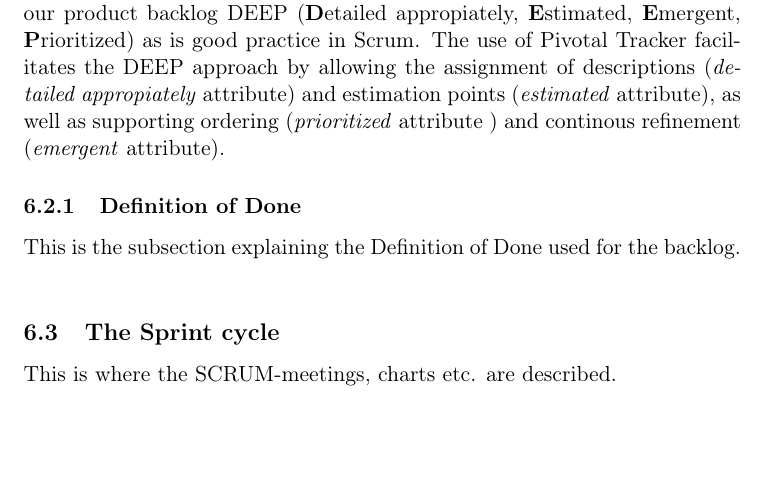
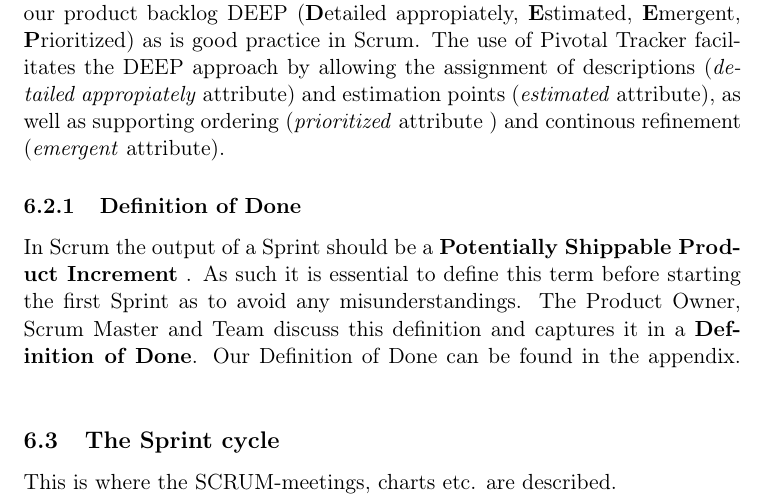
Before and after one commit to czepluch/SliceOfPie, a LaTeX document (report/report.tex, which reads report/SCRUM/definition_of_done.tex): part of page 11 of 16, cut so that both start at the same text, the shorter picture padded with empty space. Compiled offline with pdfLaTeX.

Commit message:
Added definition of done

```diff
--- a/report/SCRUM/definition_of_done.tex
+++ b/report/SCRUM/definition_of_done.tex
@@ -1 +1,2 @@
-This is the subsection explaining the Definition of Done used for the backlog.
+In Scrum the output of a Sprint should be a \textbf{Potentially Shippable Product Increment} . As such it is essential to define this term before starting the first Sprint as to avoid any misunderstandings. The Product Owner, Scrum Master and Team discuss this definition and captures it in a \textbf{Definition of Done}.
+Our Definition of Done can be found in the appendix.
```
